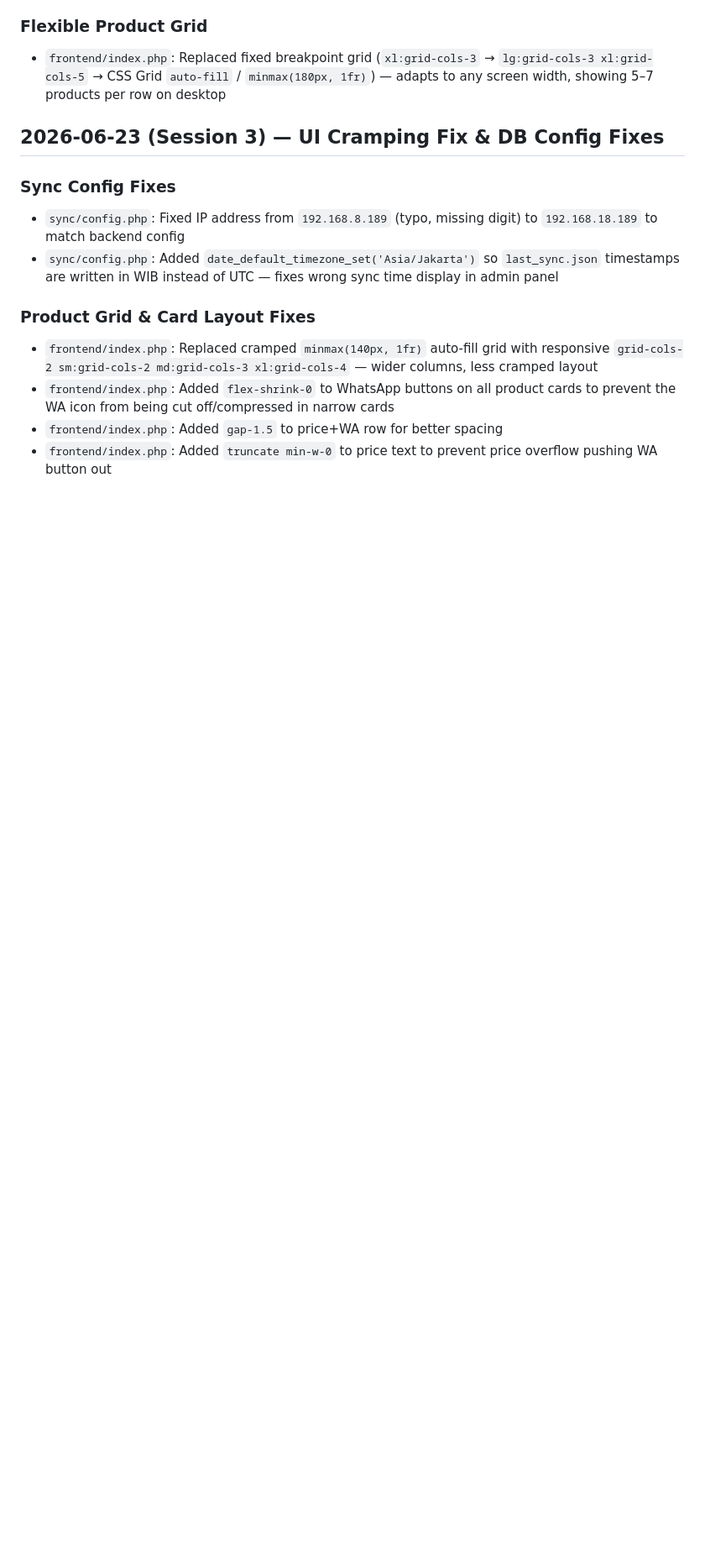
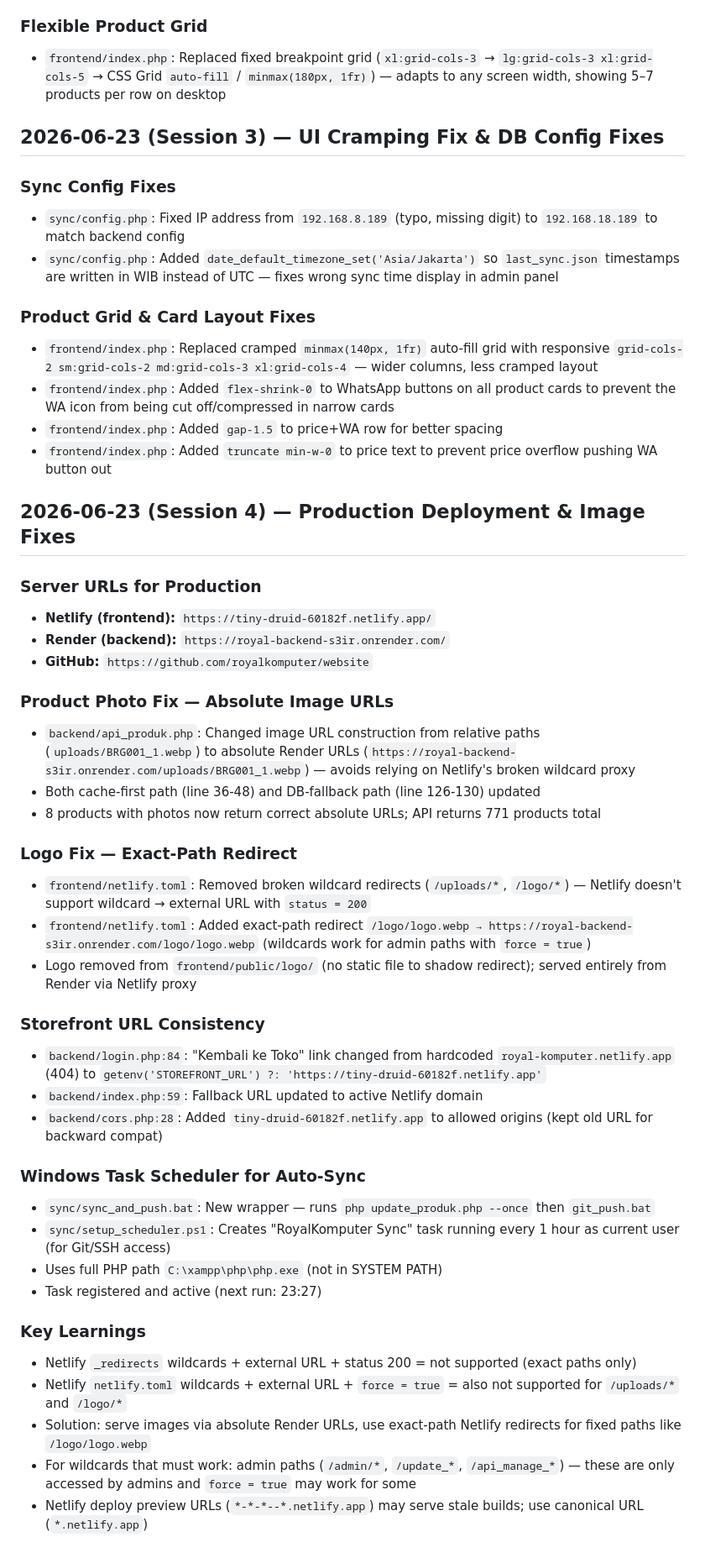
Before and after one commit to royalkomputer/website, a Markdown page: JOURNAL.md, the part around the change. Shown at 84% size. GitHub-like rendering; blank space fills up the shorter version.

Commit message:
docs: update AGENTS.md and JOURNAL.md with production URLs and deployment learnings

```diff
--- a/JOURNAL.md
+++ b/JOURNAL.md
@@ -140,3 +140,38 @@
 - `frontend/index.php`: Added `flex-shrink-0` to WhatsApp buttons on all product cards to prevent the WA icon from being cut off/compressed in narrow cards
 - `frontend/index.php`: Added `gap-1.5` to price+WA row for better spacing
 - `frontend/index.php`: Added `truncate min-w-0` to price text to prevent price overflow pushing WA button out
+
+## 2026-06-23 (Session 4) — Production Deployment & Image Fixes
+
+### Server URLs for Production
+- **Netlify (frontend):** `https://tiny-druid-60182f.netlify.app/`
+- **Render (backend):** `https://royal-backend-s3ir.onrender.com/`
+- **GitHub:** `https://github.com/royalkomputer/website`
+
+### Product Photo Fix — Absolute Image URLs
+- `backend/api_produk.php`: Changed image URL construction from relative paths (`uploads/BRG001_1.webp`) to absolute Render URLs (`https://royal-backend-s3ir.onrender.com/uploads/BRG001_1.webp`) — avoids relying on Netlify's broken wildcard proxy
+- Both cache-first path (line 36-48) and DB-fallback path (line 126-130) updated
+- 8 products with photos now return correct absolute URLs; API returns 771 products total
+
+### Logo Fix — Exact-Path Redirect
+- `frontend/netlify.toml`: Removed broken wildcard redirects (`/uploads/*`, `/logo/*`) — Netlify doesn't support wildcard → external URL with `status = 200`
+- `frontend/netlify.toml`: Added exact-path redirect `/logo/logo.webp → https://royal-backend-s3ir.onrender.com/logo/logo.webp` (wildcards work for admin paths with `force = true`)
+- Logo removed from `frontend/public/logo/` (no static file to shadow redirect); served entirely from Render via Netlify proxy
+
+### Storefront URL Consistency
+- `backend/login.php:84`: "Kembali ke Toko" link changed from hardcoded `royal-komputer.netlify.app` (404) to `getenv('STOREFRONT_URL') ?: 'https://tiny-druid-60182f.netlify.app'`
+- `backend/index.php:59`: Fallback URL updated to active Netlify domain
+- `backend/cors.php:28`: Added `tiny-druid-60182f.netlify.app` to allowed origins (kept old URL for backward compat)
+
+### Windows Task Scheduler for Auto-Sync
+- `sync/sync_and_push.bat`: New wrapper — runs `php update_produk.php --once` then `git_push.bat`
+- `sync/setup_scheduler.ps1`: Creates "RoyalKomputer Sync" task running every 1 hour as current user (for Git/SSH access)
+- Uses full PHP path `C:\xampp\php\php.exe` (not in SYSTEM PATH)
+- Task registered and active (next run: 23:27)
+
+### Key Learnings
+- Netlify `_redirects` wildcards + external URL + status 200 = not supported (exact paths only)
+- Netlify `netlify.toml` wildcards + external URL + `force = true` = also not supported for `/uploads/*` and `/logo/*`
+- Solution: serve images via absolute Render URLs, use exact-path Netlify redirects for fixed paths like `/logo/logo.webp`
+- For wildcards that must work: admin paths (`/admin/*`, `/update_*`, `/api_manage_*`) — these are only accessed by admins and `force = true` may work for some
+- Netlify deploy preview URLs (`*-*-*--*.netlify.app`) may serve stale builds; use canonical URL (`*.netlify.app`)
```
Also changed, not shown: AGENTS.md (+38 -16 lines).
